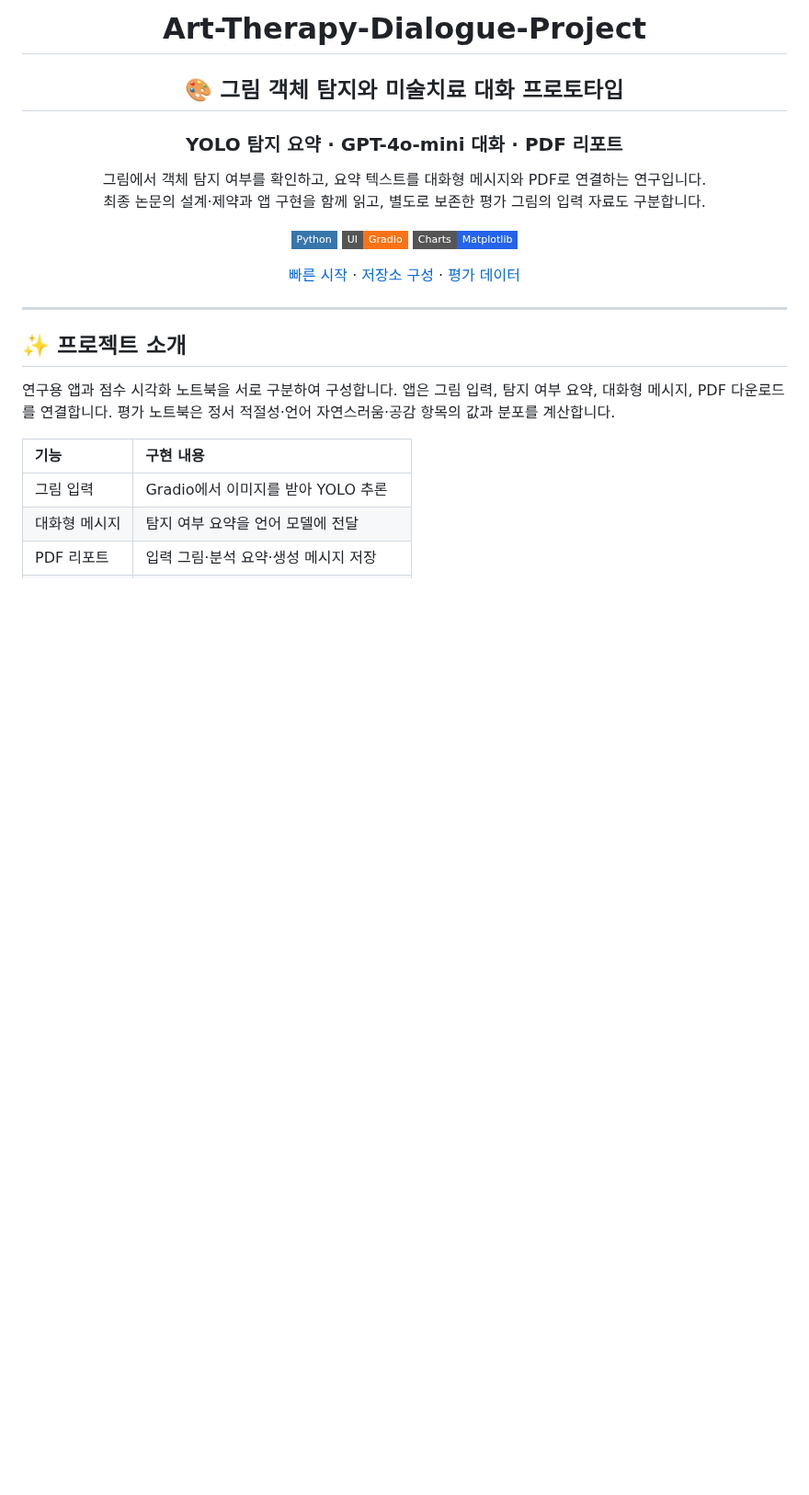
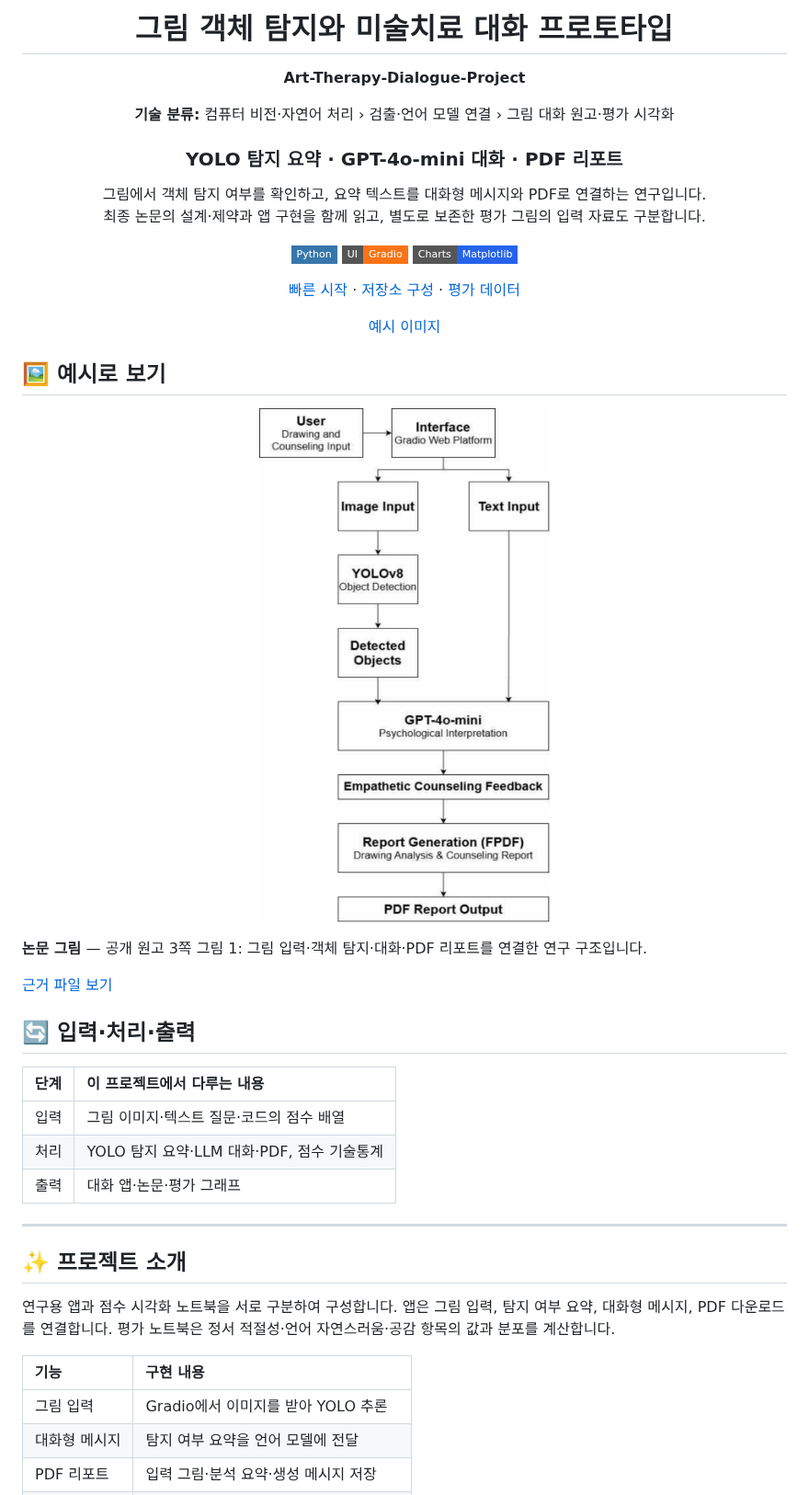
Before and after one commit to PUVKID/Art-Therapy-Dialogue-Project, a Markdown page: README.md, the part around the change. Shown at 92% size. Drawn GitHub-style; pictures changed too: assets/previews/paper-architecture.png (added); badges without logos; blank space fills up the shorter version.

Commit message:
실제 코드 분석에 맞춰 프로젝트 설명과 변경 기록 정리

```diff
--- a/README.md
+++ b/README.md
@@ -1,8 +1,12 @@
 <div align="center">
 
-# Art-Therapy-Dialogue-Project
+# 그림 객체 탐지와 미술치료 대화 프로토타입
 
-## 🎨 그림 객체 탐지와 미술치료 대화 프로토타입
+**Art-Therapy-Dialogue-Project**
+
+**기술 분류:** 컴퓨터 비전·자연어 처리 › 검출·언어 모델 연결 › 그림 대화 원고·평가 시각화
+
+
 
 ### YOLO 탐지 요약 · GPT-4o-mini 대화 · PDF 리포트
 
@@ -15,7 +19,33 @@
 
 [빠른 시작](#quick-start) · [저장소 구성](#repository-structure) · [평가 데이터](#data-settings)
 
+[예시 이미지](#preview)
+
 </div>
+
+<a name="preview"></a>
+
+## 🖼️ 예시로 보기
+
+<p align="center"><img src="assets/previews/paper-architecture.png" width="384" alt="논문 그림 · Art-Therapy-Dialogue-Project" /></p>
+
+**논문 그림** — 공개 원고 3쪽 그림 1: 그림 입력·객체 탐지·대화·PDF 리포트를 연결한 연구 구조입니다.
+
+[근거 파일 보기](%EB%85%BC%EB%AC%B8/%EC%B5%9C%EC%A2%85_%EB%85%BC%EB%AC%B8.pdf)
+
+
+
+<a name="input-processing-output"></a>
+
+## 🔄 입력·처리·출력
+
+| 단계 | 이 프로젝트에서 다루는 내용 |
+| :--- | :--- |
+| 입력 | 그림 이미지·텍스트 질문·코드의 점수 배열 |
+| 처리 | YOLO 탐지 요약·LLM 대화·PDF, 점수 기술통계 |
+| 출력 | 대화 앱·논문·평가 그래프 |
+
+
 
 ---
 
```
Also changed, not shown: CHANGELOG.md (+7 -0 lines), docs/VERSIONS.md (+4 -0 lines).
